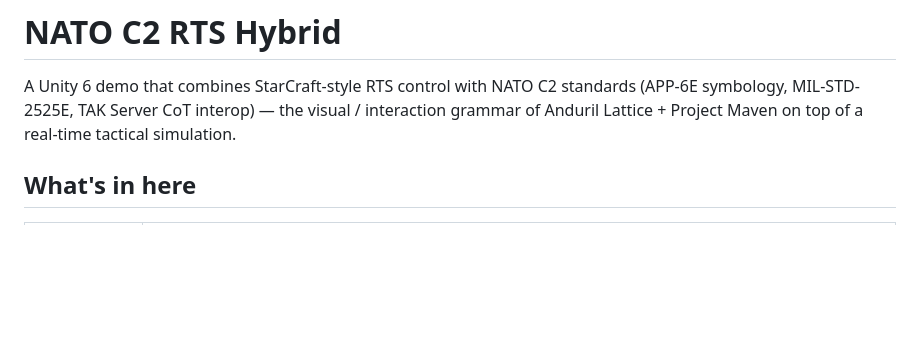
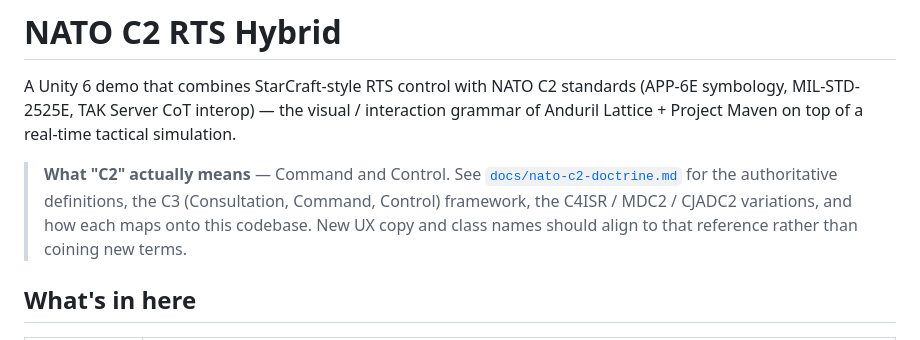
Before and after one commit to addgamestudios-ops/nato-c2-rts-hybrid, a Markdown page: README.md, the part around the change. GitHub-like rendering; blank space fills up the shorter version.

```diff
--- a/README.md
+++ b/README.md
@@ -4,6 +4,13 @@ A Unity 6 demo that combines StarCraft-style RTS control with NATO C2
 standards (APP-6E symbology, MIL-STD-2525E, TAK Server CoT interop) —
 the visual / interaction grammar of Anduril Lattice + Project Maven on
 top of a real-time tactical simulation.
+
+> **What "C2" actually means** — Command and Control. See
+> [`docs/nato-c2-doctrine.md`](docs/nato-c2-doctrine.md) for the
+> authoritative definitions, the C3 (Consultation, Command, Control)
+> framework, the C4ISR / MDC2 / CJADC2 variations, and how each maps
+> onto this codebase. New UX copy and class names should align to that
+> reference rather than coining new terms.
 
 ## What's in here
 
```
Also changed, not shown: docs/nato-c2-doctrine.md (added, +90 -0 lines), 1 other file.
